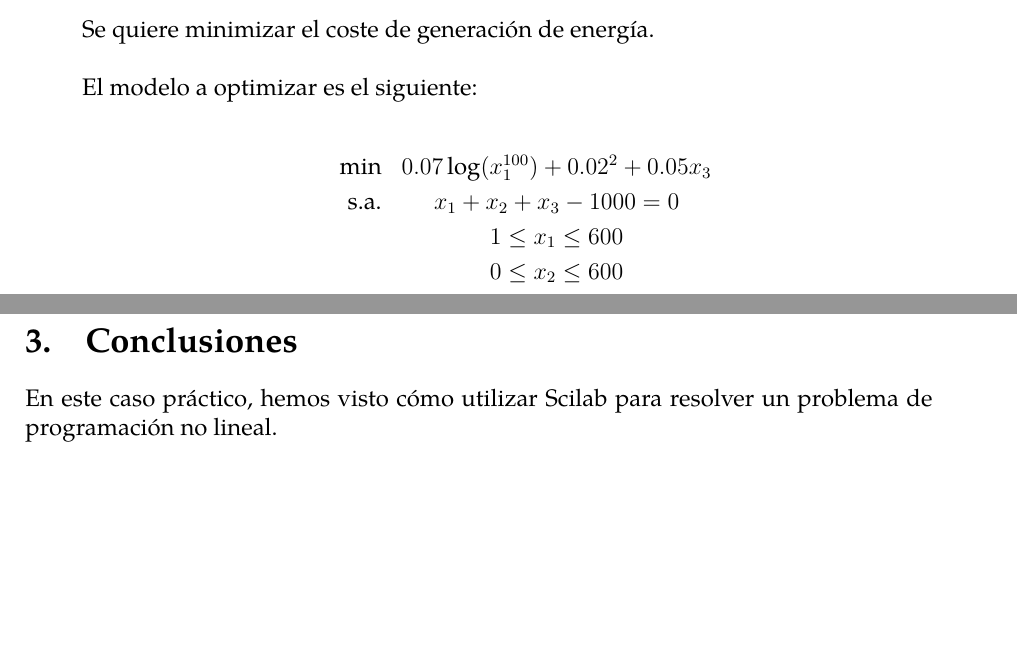
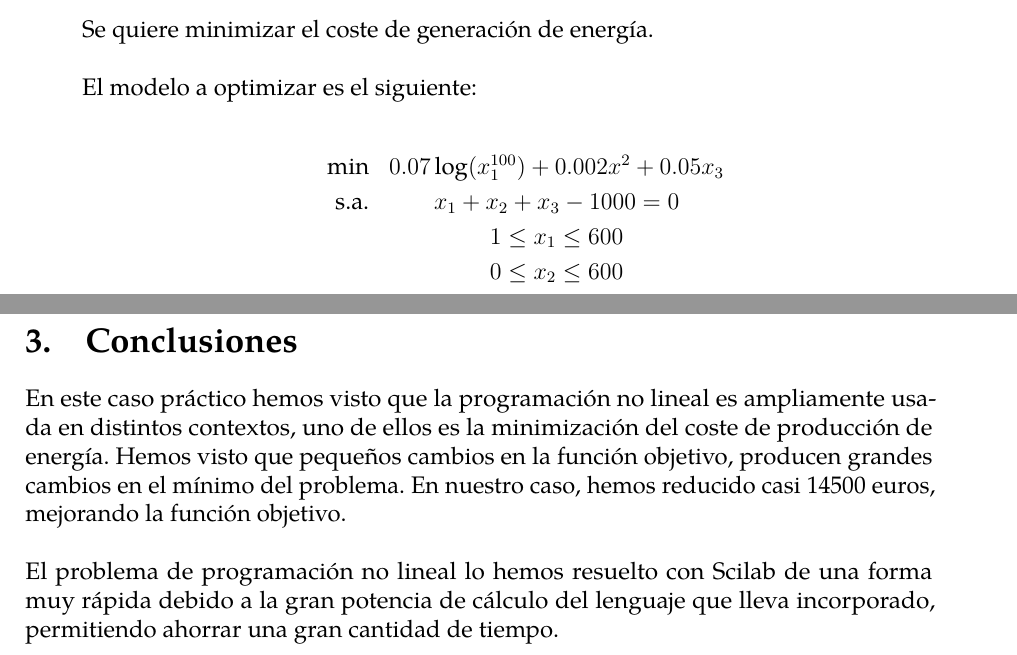
Before and after one commit to jiep/GP, a LaTeX document (2. Programación no lineal/memoria.tex): two parts of pages 5 and 8 of 9, joined at a grey line, cut so that both start at the same text, the shorter picture padded with empty space. The pictures show the PDF file 2. Programación no lineal/memoria.pdf that the author committed with the source.

Commit message:
Closes #2

```diff
--- a/2. Programación no lineal/memoria.tex
+++ b/2. Programación no lineal/memoria.tex
@@ -92,7 +92,7 @@ Se quiere minimizar el coste de generación de energía.\\
 El modelo a optimizar es el siguiente:
 
 \begin{eqnarray*}
-\mathrm{min} & 0.07\log(x_1^{100}) + 0.02^2 + 0.05x_3\\
+\mathrm{min} & 0.07\log(x_1^{100}) + 0.002x^2 + 0.05x_3\\
 \text{s.a.}  & x_1 + x_2 + x_3 - 1000 = 0 \\
              & 1 \leq x_1 \leq 600 \\
              & 0 \leq x_2 \leq 600 \\
@@ -182,7 +182,9 @@ Vemos que este nuevo modelo ha supuesto un ahorro de casi 14\,500 euros/hora. Ad
 
 \section{Conclusiones}
 
-En este caso práctico, hemos visto cómo utilizar Scilab para resolver un problema de programación no lineal.
+En este caso práctico hemos visto que la programación no lineal es ampliamente usada en distintos contextos, uno de ellos es la minimización del coste de producción de energía. Hemos visto que pequeños cambios en la función objetivo, producen grandes cambios en el mínimo del problema. En nuestro caso, hemos reducido casi 14500 euros, mejorando la función objetivo.\\
+
+El problema de programación no lineal lo hemos resuelto con Scilab de una forma muy rápida debido a la gran potencia de cálculo del lenguaje que lleva incorporado, permitiendo ahorrar una gran cantidad de tiempo.
 
 \clearpage
 
```
Also changed, not shown: 2. Programación no lineal/memoria.pdf, 2. Programación no lineal/memoria.tex (2 more changed lines).
